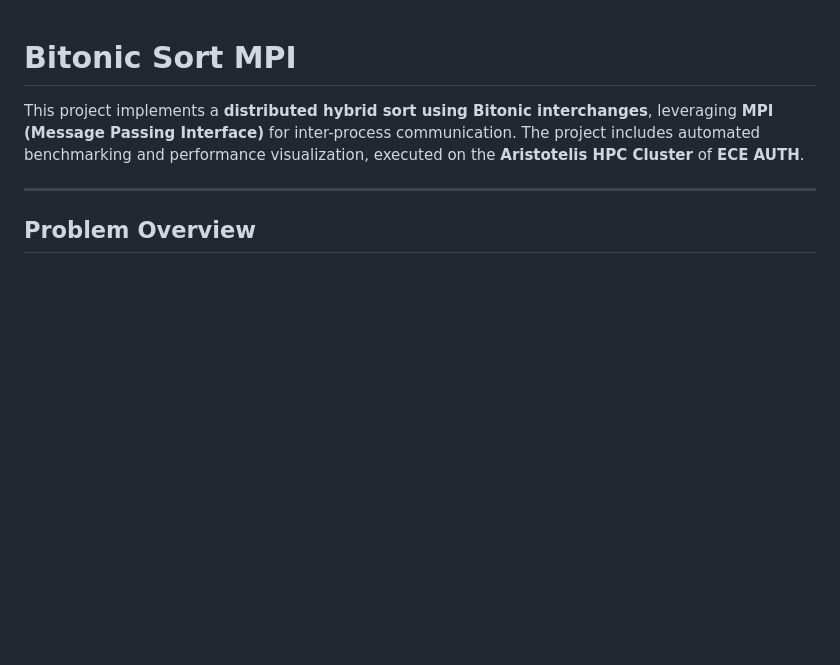
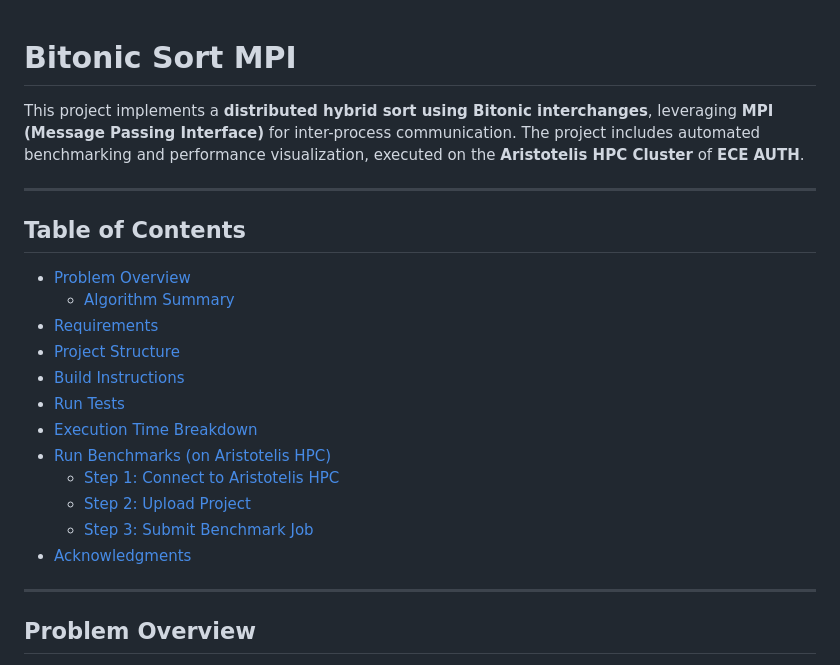
Before and after one commit to georrous6/bitonic-sort-mpi, a Markdown page: README.md, the part around the change printed below. GitHub-like rendering; blank space fills up the shorter version.

```diff
--- a/README.md
+++ b/README.md
@@ -3,6 +3,23 @@
 This project implements a **distributed hybrid sort using Bitonic interchanges**, leveraging
 **MPI (Message Passing Interface)** for inter-process communication. The project includes automated
 benchmarking and performance visualization, executed on the **Aristotelis HPC Cluster** of **ECE AUTH**.
+
+---
+
+## Table of Contents
+
+- [Problem Overview](#problem-overview)
+  - [Algorithm Summary](#algorithm-summary)
+- [Requirements](#requirements)
+- [Project Structure](#project-structure)
+- [Build Instructions](#build-instructions)
+- [Run Tests](#run-tests)
+- [Execution Time Breakdown](#execution-time-breakdown)
+- [Run Benchmarks (on Aristotelis HPC)](#run-benchmarks-on-aristotelis-hpc)
+  - [Step 1: Connect to Aristotelis HPC](#step-1-connect-to-aristotelis-hpc)
+  - [Step 2: Upload Project](#step-2-upload-project)
+  - [Step 3: Submit Benchmark Job](#step-3-submit-benchmark-job)
+- [Acknowledgments](#acknowledgments)
 
 ---
 
```
Also changed, not shown: other parts of README.md (+23 -1 lines), docs/figures/pairwise_comm_vs_procs_splits_sum.png, docs/figures/stacked_timing.png, docs/figures/total_time_vs_elements.png, 1 other file.
